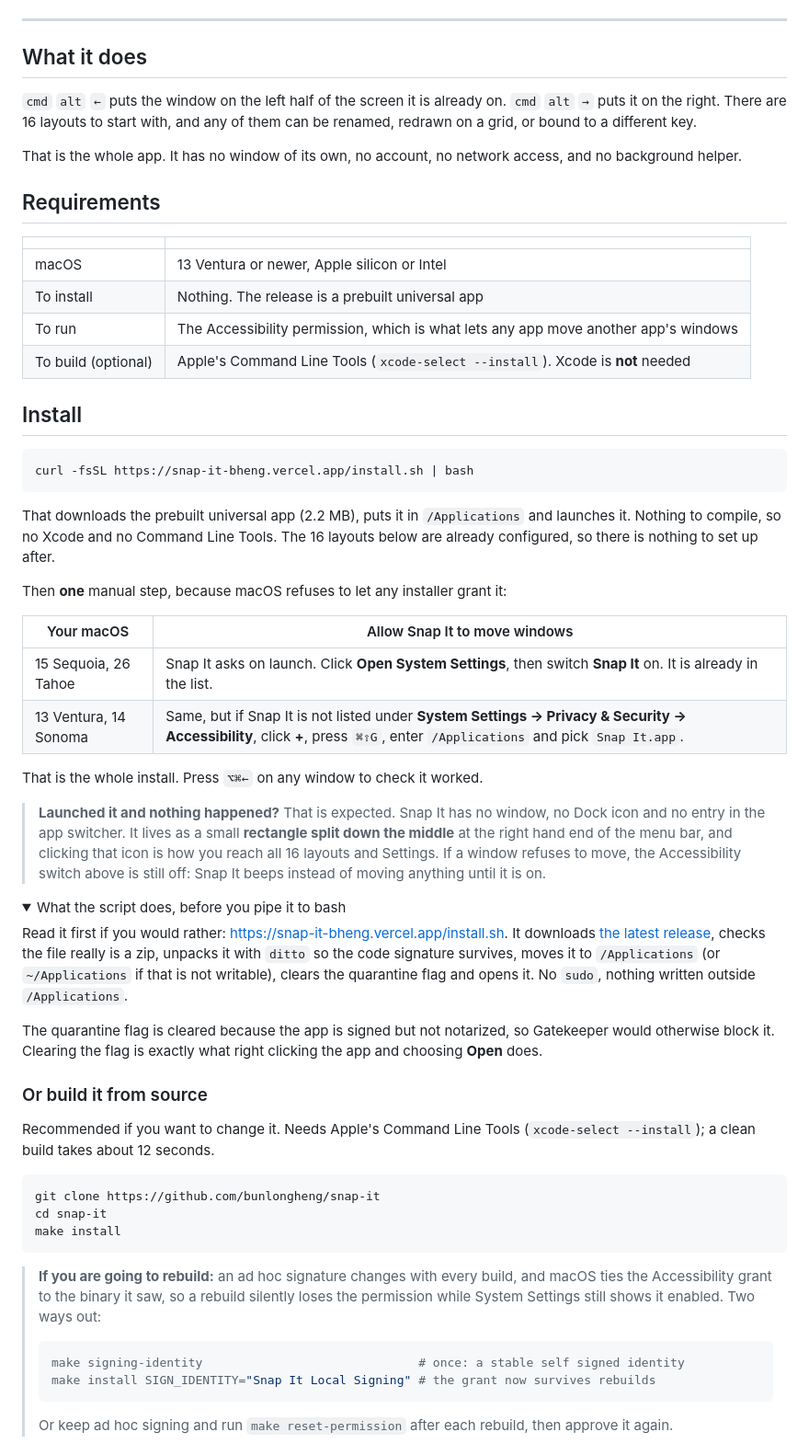
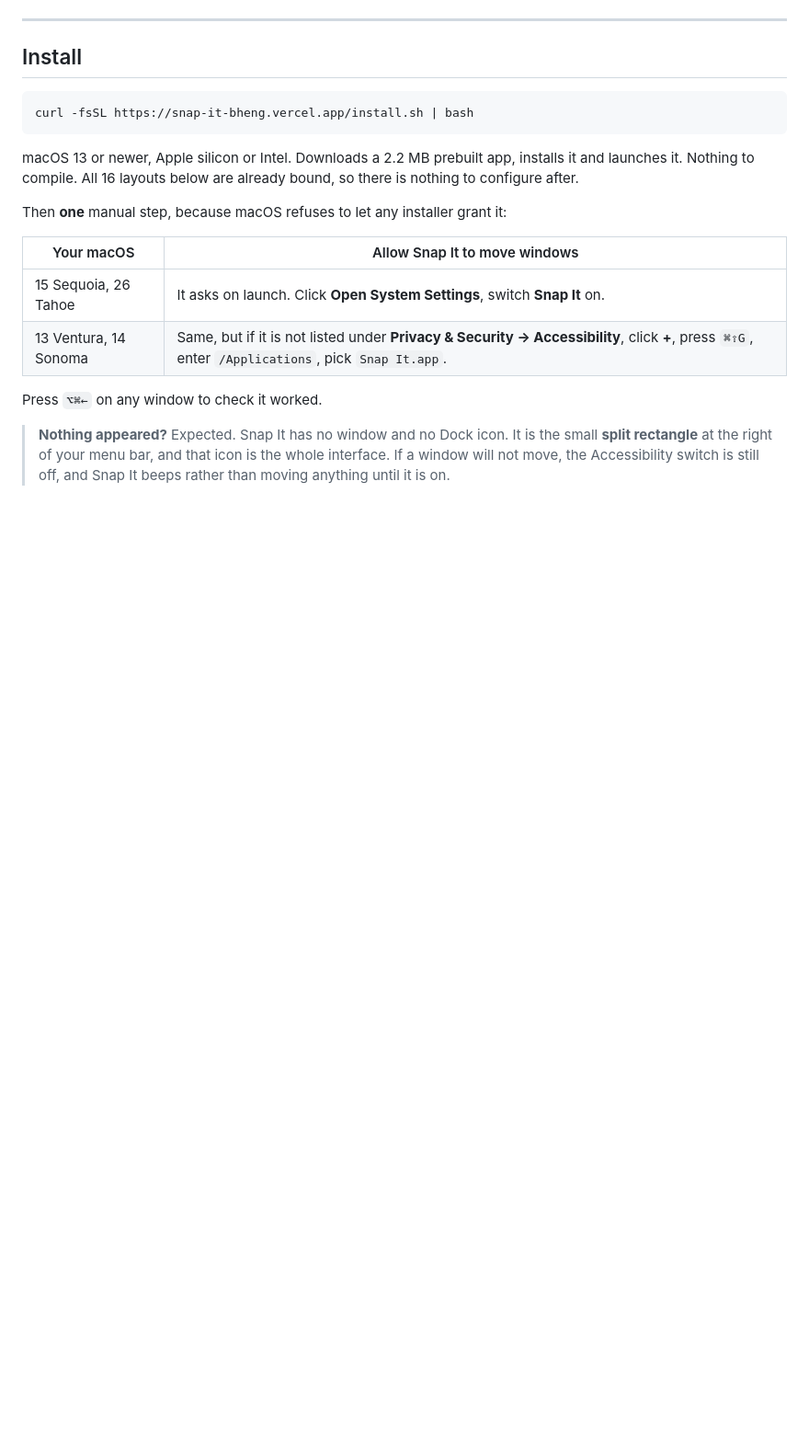
Before and after one commit to bunlongheng/snap-it, a Markdown page: README.md, the part around one of its changes. Shown at 92% size. GitHub-like rendering; folded sections open; blank space fills up the shorter version.

````diff
--- a/README.md
+++ b/README.md
@@ -17,24 +17,6 @@ one readable config file. Native Swift, no third party dependencies, 1.2 MB.
 </div>
 
 ---
-
-## What it does
-
-`cmd` `alt` `←` puts the window on the left half of the screen it is already on.
-`cmd` `alt` `→` puts it on the right. There are 16 layouts to start with, and any
-of them can be renamed, redrawn on a grid, or bound to a different key.
-
-That is the whole app. It has no window of its own, no account, no network access,
-and no background helper.
-
-## Requirements
-
-| | |
-|---|---|
-| macOS | 13 Ventura or newer, Apple silicon or Intel |
-| To install | Nothing. The release is a prebuilt universal app |
-| To run | The Accessibility permission, which is what lets any app move another app's windows |
-| To build (optional) | Apple's Command Line Tools (`xcode-select --install`). Xcode is **not** needed |
 
 ## Install
 
@@ -42,62 +24,21 @@ and no background helper.
 curl -fsSL https://snap-it-bheng.vercel.app/install.sh | bash
 ```
 
-That downloads the prebuilt universal app (2.2 MB), puts it in `/Applications`
-and launches it. Nothing to compile, so no Xcode and no Command Line Tools.
-The 16 layouts below are already configured, so there is nothing to set up after.
+macOS 13 or newer, Apple silicon or Intel. Downloads a 2.2 MB prebuilt app,
+installs it and launches it. Nothing to compile. All 16 layouts below are already
+bound, so there is nothing to configure after.
 
 Then **one** manual step, because macOS refuses to let any installer grant it:
 
 | Your macOS | Allow Snap It to move windows |
 |---|---|
-| 15 Sequoia, 26 Tahoe | Snap It asks on launch. Click **Open System Settings**, then switch **Snap It** on. It is already in the list. |
-| 13 Ventura, 14 Sonoma | Same, but if Snap It is not listed under **System Settings → Privacy & Security → Accessibility**, click **+**, press `⌘⇧G`, enter `/Applications` and pick `Snap It.app`. |
+| 15 Sequoia, 26 Tahoe | It asks on launch. Click **Open System Settings**, switch **Snap It** on. |
+| 13 Ventura, 14 Sonoma | Same, but if it is not listed under **Privacy & Security → Accessibility**, click **+**, press `⌘⇧G`, enter `/Applications`, pick `Snap It.app`. |
 
-That is the whole install. Press `⌥⌘←` on any window to check it worked.
+Press `⌥⌘←` on any window to check it worked.
 
-> **Launched it and nothing happened?** That is expected. Snap It has no window,
-> no Dock icon and no entry in the app switcher. It lives as a small **rectangle
-> split down the middle** at the right hand end of the menu bar, and clicking that
-> icon is how you reach all 16 layouts and Settings. If a window refuses to move,
-> the Accessibility switch above is still off: Snap It beeps instead of moving
-> anything until it is on.
+> **Nothing appeared?** Expected. Snap It has no window and no Dock icon. It is the
+> small **split rectangle** at the right of your menu bar, and that icon is the whole
+> interface. If a window will not move, the Accessibility switch is still off, and
+> Snap It beeps rather than moving anything until it is on.
 
-<details>
-<summary>What the script does, before you pipe it to bash</summary>
-
-Read it first if you would rather: <https://snap-it-bheng.vercel.app/install.sh>.
-It downloads [the latest release](https://github.com/bunlongheng/snap-it/releases/latest),
-checks the file really is a zip, unpacks it with `ditto` so the code signature
-survives, moves it to `/Applications` (or `~/Applications` if that is not
-writable), clears the quarantine flag and opens it. No `sudo`, nothing written
-outside `/Applications`.
-
-The quarantine flag is cleared because the app is signed but not notarized, so
-Gatekeeper would otherwise block it. Clearing the flag is exactly what right
-clicking the app and choosing **Open** does.
-
-</details>
-
-### Or build it from source
-
-Recommended if you want to change it. Needs Apple's Command Line Tools
-(`xcode-select --install`); a clean build takes about 12 seconds.
-
-```bash
-git clone https://github.com/bunlongheng/snap-it
-cd snap-it
-make install
-```
-
-> **If you are going to rebuild:** an ad hoc signature changes with every build, and
-> macOS ties the Accessibility grant to the binary it saw, so a rebuild silently loses
-> the permission while System Settings still shows it enabled. Two ways out:
->
-> ```bash
-> make signing-identity                              # once: a stable self signed identity
-> make install SIGN_IDENTITY="Snap It Local Signing" # the grant now survives rebuilds
-> ```
->
-> Or keep ad hoc signing and run `make reset-permission` after each rebuild, then
-> approve it again.
-
````
Also changed, not shown: other parts of README.md (+122 -80 lines).
